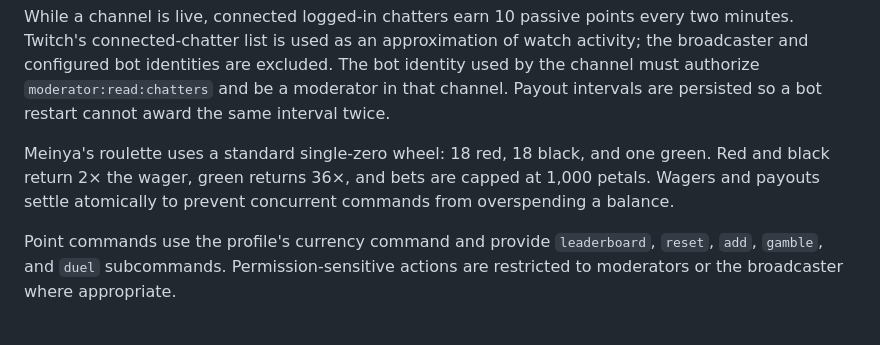
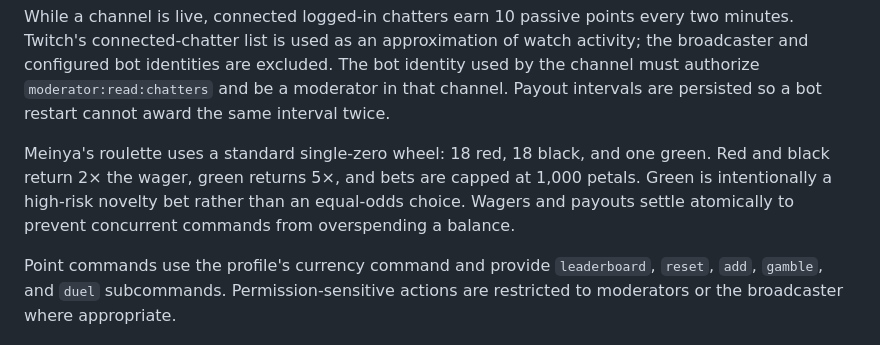
Before and after one commit to Akaing1/RatsBoomBot, a Markdown page: README.md, the part around the change. Drawn GitHub-style.

Commit message:
Document 5x green roulette payout

```diff
--- a/README.md
+++ b/README.md
@@ -311,7 +311,7 @@ The default prefix is `!`. Availability depends on the profile and dashboard ove
 
 While a channel is live, connected logged-in chatters earn 10 passive points every two minutes. Twitch's connected-chatter list is used as an approximation of watch activity; the broadcaster and configured bot identities are excluded. The bot identity used by the channel must authorize `moderator:read:chatters` and be a moderator in that channel. Payout intervals are persisted so a bot restart cannot award the same interval twice.
 
-Meinya's roulette uses a standard single-zero wheel: 18 red, 18 black, and one green. Red and black return 2× the wager, green returns 36×, and bets are capped at 1,000 petals. Wagers and payouts settle atomically to prevent concurrent commands from overspending a balance.
+Meinya's roulette uses a standard single-zero wheel: 18 red, 18 black, and one green. Red and black return 2× the wager, green returns 5×, and bets are capped at 1,000 petals. Green is intentionally a high-risk novelty bet rather than an equal-odds choice. Wagers and payouts settle atomically to prevent concurrent commands from overspending a balance.
 
 Point commands use the profile's currency command and provide `leaderboard`, `reset`, `add`, `gamble`, and `duel` subcommands. Permission-sensitive actions are restricted to moderators or the broadcaster where appropriate.
 
```
